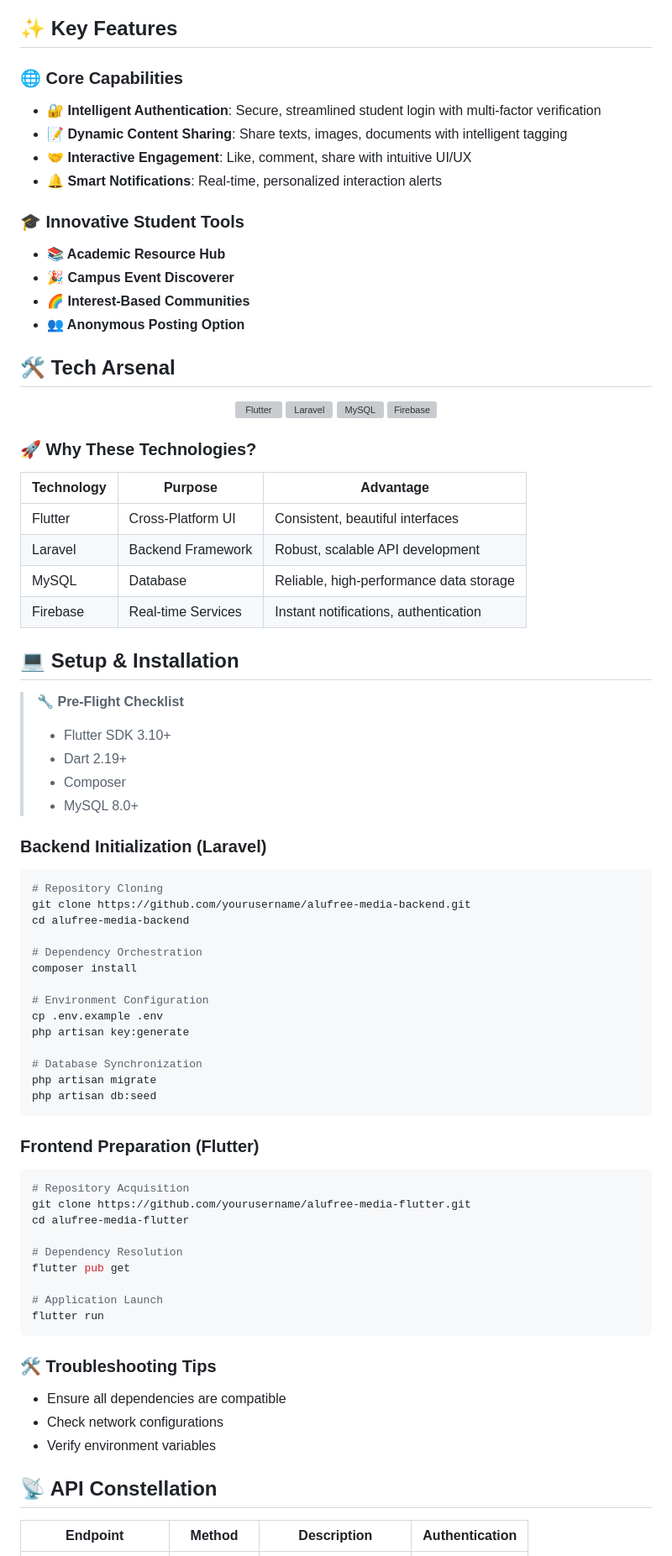
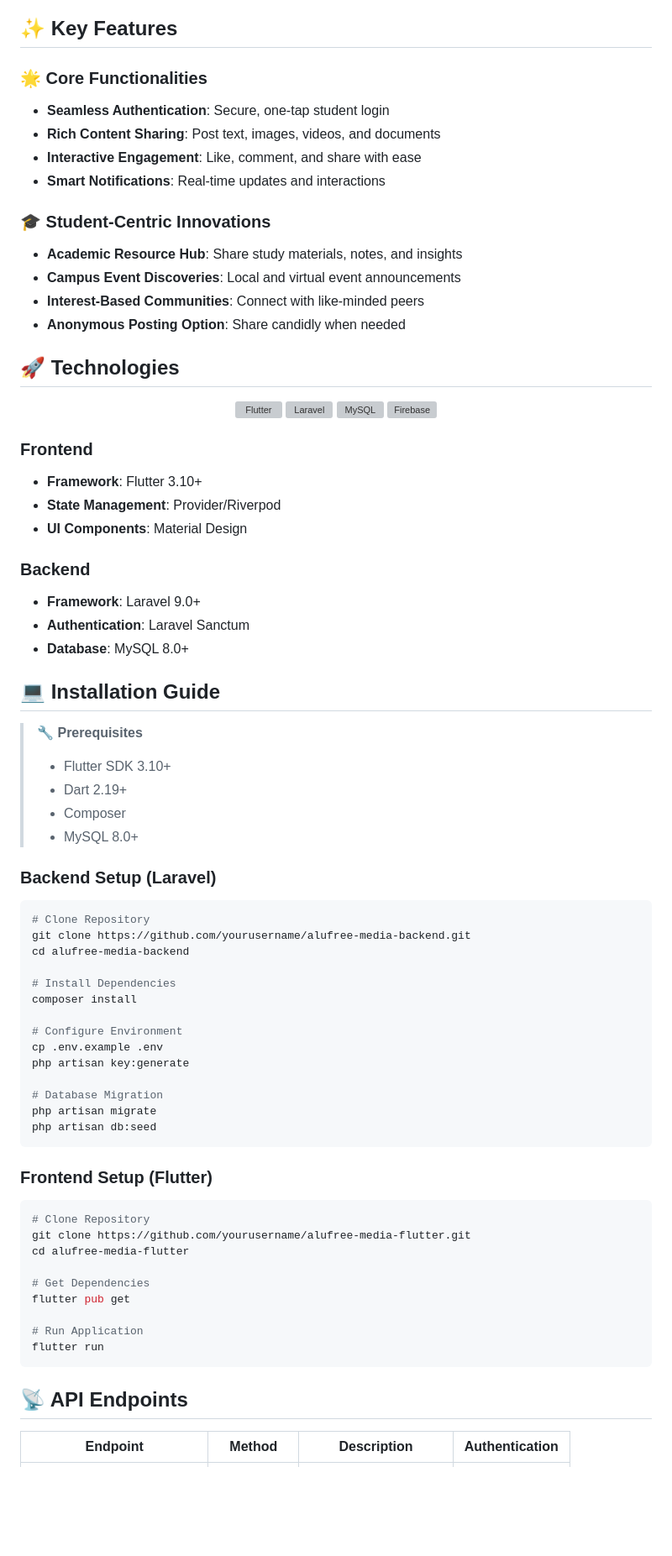
Before and after one commit to Ngum12/Individual-Assignment-02, a Markdown page: freeworld_post/README.md, the part around the change printed below. Shown: that part at 84% size. Rendered like a GitHub page; blank space fills up the shorter version; grey boxes are pictures that could not be loaded.

````diff
--- a/freeworld_post/README.md
+++ b/freeworld_post/README.md
@@ -36,23 +36,19 @@ ALUFree Media is more than just a social media app—it's a digital ecosystem de
 
 ## ✨ Key Features
 
-### 🌐 Core Capabilities
-- **🔐 Intelligent Authentication**:
-  Secure, streamlined student login with multi-factor verification
-- **📝 Dynamic Content Sharing**:
-  Share texts, images, documents with intelligent tagging
-- **🤝 Interactive Engagement**:
-  Like, comment, share with intuitive UI/UX
-- **🔔 Smart Notifications**:
-  Real-time, personalized interaction alerts
+### 🌟 Core Functionalities
+- **Seamless Authentication**: Secure, one-tap student login
+- **Rich Content Sharing**: Post text, images, videos, and documents
+- **Interactive Engagement**: Like, comment, and share with ease
+- **Smart Notifications**: Real-time updates and interactions
 
-### 🎓 Innovative Student Tools
-- **📚 Academic Resource Hub**
-- **🎉 Campus Event Discoverer**
-- **🌈 Interest-Based Communities**
-- **👥 Anonymous Posting Option**
+### 🎓 Student-Centric Innovations
+- **Academic Resource Hub**: Share study materials, notes, and insights
+- **Campus Event Discoveries**: Local and virtual event announcements
+- **Interest-Based Communities**: Connect with like-minded peers
+- **Anonymous Posting Option**: Share candidly when needed
 
-## 🛠 Tech Arsenal
+## 🚀 Technologies
 
 <div align="center">
   <img src="https://img.icons8.com/fluency/48/flutter.png" alt="Flutter" width="50"/>
@@ -61,62 +57,58 @@ ALUFree Media is more than just a social media app—it's a digital ecosystem de
   <img src="https://img.icons8.com/color/48/firebase.png" alt="Firebase" width="50"/>
 </div>
 
-### 🚀 Why These Technologies?
+### Frontend
+- **Framework**: Flutter 3.10+
+- **State Management**: Provider/Riverpod
+- **UI Components**: Material Design
 
-| Technology | Purpose | Advantage |
-|-----------|---------|-----------|
-| Flutter | Cross-Platform UI | Consistent, beautiful interfaces |
-| Laravel | Backend Framework | Robust, scalable API development |
-| MySQL | Database | Reliable, high-performance data storage |
-| Firebase | Real-time Services | Instant notifications, authentication |
+### Backend
+- **Framework**: Laravel 9.0+
+- **Authentication**: Laravel Sanctum
+- **Database**: MySQL 8.0+
 
-## 💻 Setup & Installation
+## 💻 Installation Guide
 
-> 🔧 **Pre-Flight Checklist**
+> 🔧 **Prerequisites**
 > - Flutter SDK 3.10+
 > - Dart 2.19+
 > - Composer
 > - MySQL 8.0+
 
-### Backend Initialization (Laravel)
+### Backend Setup (Laravel)
 
 ```bash
-# Repository Cloning
+# Clone Repository
 git clone https://github.com/yourusername/alufree-media-backend.git
 cd alufree-media-backend
 
-# Dependency Orchestration
+# Install Dependencies
 composer install
 
-# Environment Configuration
+# Configure Environment
 cp .env.example .env
 php artisan key:generate
 
-# Database Synchronization
+# Database Migration
 php artisan migrate
 php artisan db:seed
 ```
 
-### Frontend Preparation (Flutter)
+### Frontend Setup (Flutter)
 
 ```bash
-# Repository Acquisition
+# Clone Repository
 git clone https://github.com/yourusername/alufree-media-flutter.git
 cd alufree-media-flutter
 
-# Dependency Resolution
+# Get Dependencies
 flutter pub get
 
-# Application Launch
+# Run Application
 flutter run
 ```
 
-### 🛠 Troubleshooting Tips
-- Ensure all dependencies are compatible
-- Check network configurations
-- Verify environment variables
-
-## 📡 API Constellation
+## 📡 API Endpoints
 
 | Endpoint | Method | Description | Authentication |
 |----------|--------|-------------|----------------|
````
Also changed, not shown: other parts of freeworld_post/README.md (+48 -42 lines).
